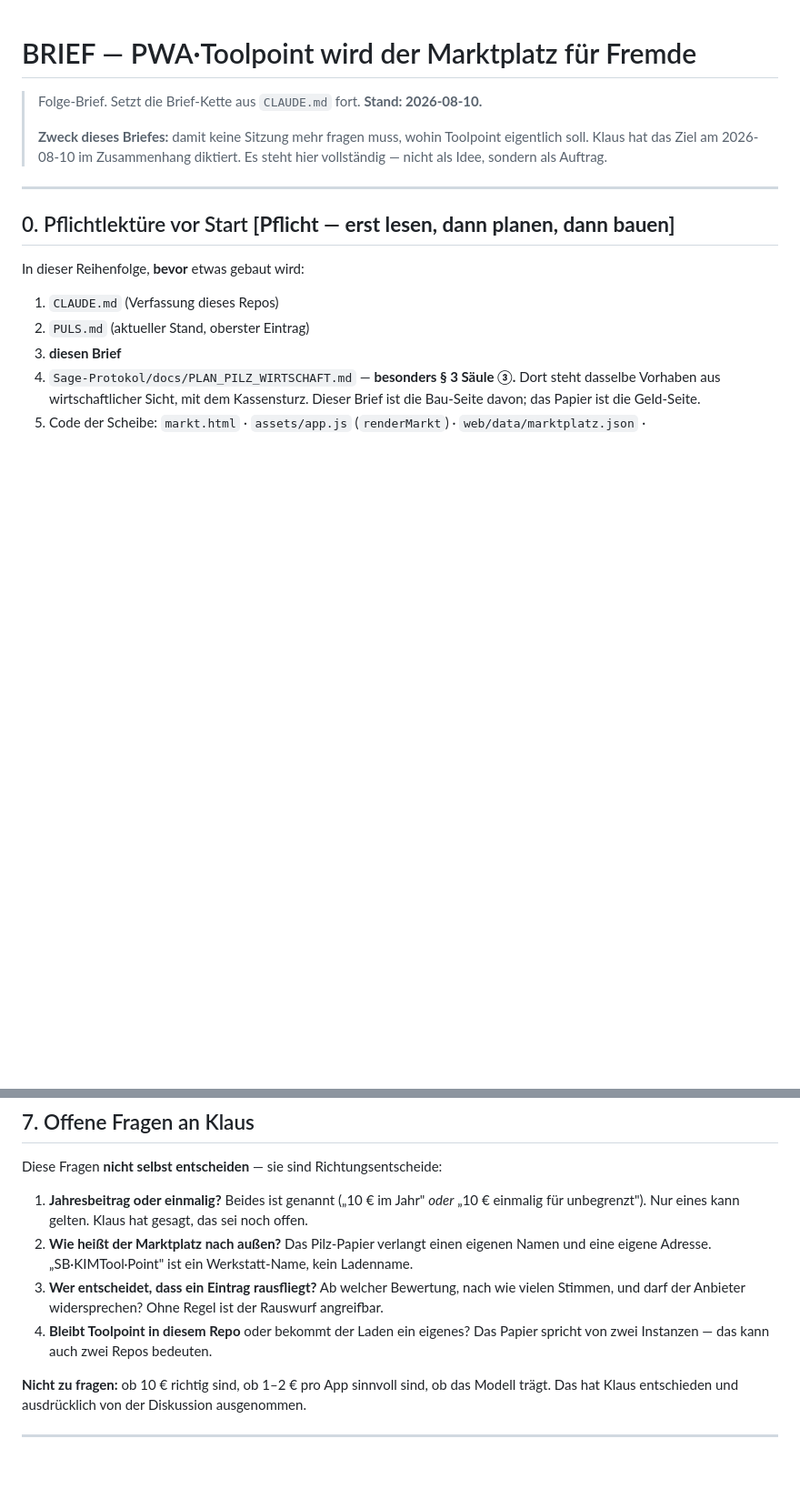
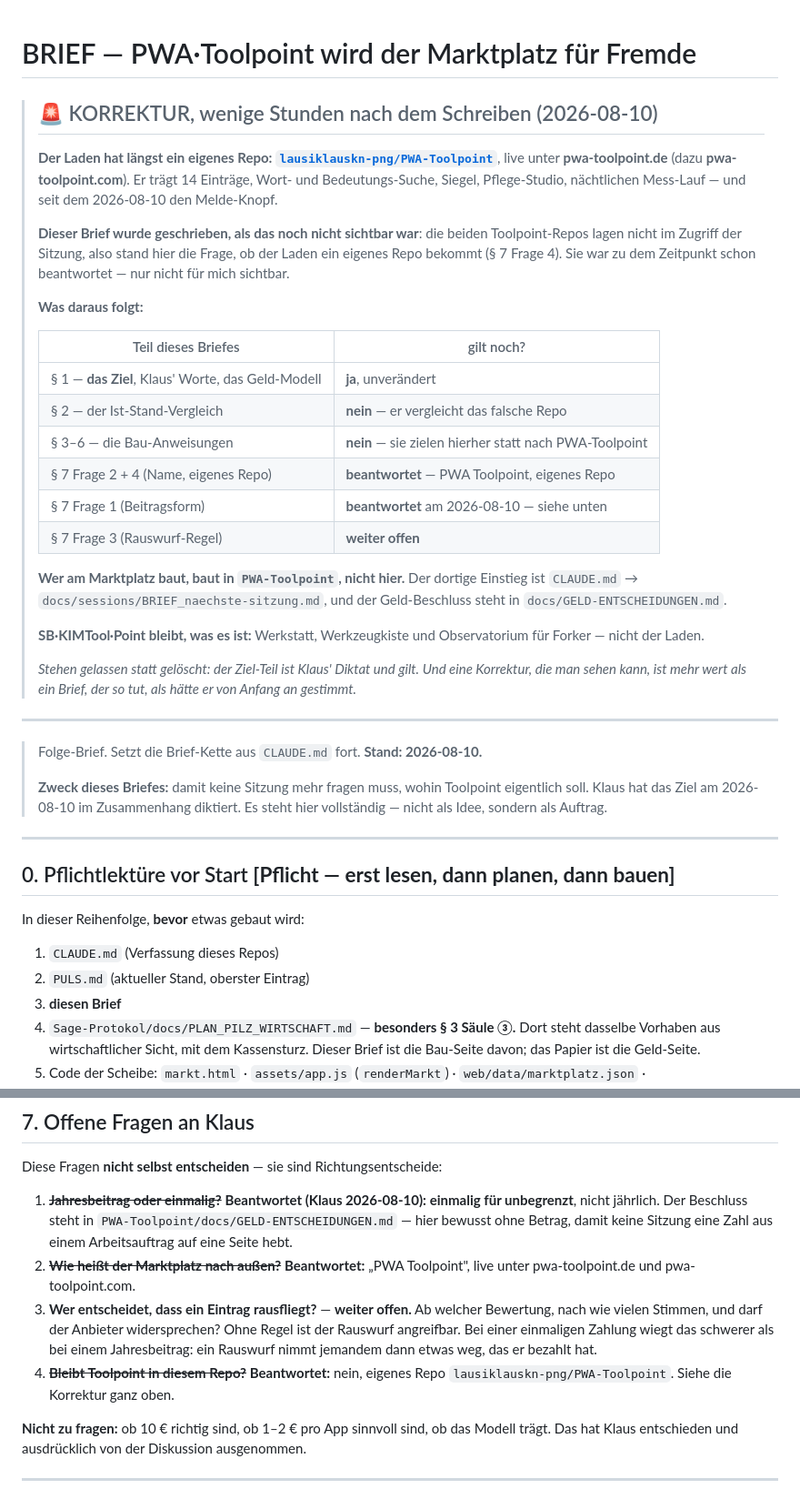
Before and after one commit to lausiklauskn-png/SB-KIMTool-Point, a Markdown page: docs/sessions/BRIEF_pwa-marktplatz-fuer-fremde.md, 2 parts joined by grey strips. Shown at 91% size. Drawn GitHub-style; blank space fills up the shorter version.

Commit message:
Korrektur: der Marktplatz für Fremde hat ein eigenes Repo (#147)
Der Brief von heute Morgen ist im Ziel richtig und im Ort falsch. Der Laden
existiert bereits als lausiklauskn-png/PWA-Toolpoint, live unter
pwa-toolpoint.de (dazu .com): 14 Eintraege, Wort- und Bedeutungs-Suche,
Siegel, Pflege-Studio, naechtlicher Mess-Lauf.

Der Sitzung ist es entgangen, weil die beiden Toolpoint-Repos nicht im
Zugriff lagen. Die Frage "bekommt der Laden ein eigenes Repo?" stand deshalb
als offen im Brief, obwohl sie laengst beantwortet war. Aufgefallen ueber die
Server-Konfiguration von family-project: freigabe-config.example.php nennt
unter `ziele` ein Repo PWA-Toolpoint mit eigener Kennung PT_LISTINGS.

Die Lehre: dass eine Sitzung ein Repo nicht sieht, heisst nicht, dass es
nicht existiert. Erst pruefen, welchen Ausschnitt man vor sich hat, dann ueber
die Landschaft urteilen. Dieselbe Familie wie der veraltete Klon, eine Ebene
hoeher — nicht der Stand war alt, sondern der Ausschnitt zu klein.

Der Brief traegt jetzt oben eine Korrektur, die Absatz fuer Absatz sagt, was
noch gilt (das Ziel, §1) und was nicht (§2-6, sie zielen aufs falsche Repo).
Drei der vier offenen Fragen sind beantwortet; offen bleibt die Rauswurf-Regel.

Reine Doku, kein Code. npm test unveraendert 114 gruen / 2 rot (kanon_import,
spore_v02 — dieselben zwei wie am 2026-08-08, nicht von dieser Arbeit).


Claude-Session: https://claude.ai/code/session_01MBc1y6zaYxMMsA8KRireej

Co-authored-by: Claude <noreply@anthropic.com>

```diff
--- a/docs/sessions/BRIEF_pwa-marktplatz-fuer-fremde.md
+++ b/docs/sessions/BRIEF_pwa-marktplatz-fuer-fremde.md
@@ -1,4 +1,40 @@
 # BRIEF — PWA·Toolpoint wird der Marktplatz für Fremde
+
+> ## 🚨 KORREKTUR, wenige Stunden nach dem Schreiben (2026-08-10)
+>
+> **Der Laden hat längst ein eigenes Repo: [`lausiklauskn-png/PWA-Toolpoint`](https://github.com/lausiklauskn-png/PWA-Toolpoint)**,
+> live unter **pwa-toolpoint.de** (dazu **pwa-toolpoint.com**). Er trägt 14
+> Einträge, Wort- und Bedeutungs-Suche, Siegel, Pflege-Studio, nächtlichen
+> Mess-Lauf — und seit dem 2026-08-10 den Melde-Knopf.
+>
+> **Dieser Brief wurde geschrieben, als das noch nicht sichtbar war**: die
+> beiden Toolpoint-Repos lagen nicht im Zugriff der Sitzung, also stand hier
+> die Frage, ob der Laden ein eigenes Repo bekommt (§ 7 Frage 4). Sie war zu
+> dem Zeitpunkt schon beantwortet — nur nicht für mich sichtbar.
+>
+> **Was daraus folgt:**
+>
+> | Teil dieses Briefes | gilt noch? |
+> |---|---|
+> | § 1 — **das Ziel**, Klaus' Worte, das Geld-Modell | **ja**, unverändert |
+> | § 2 — der Ist-Stand-Vergleich | **nein** — er vergleicht das falsche Repo |
+> | § 3–6 — die Bau-Anweisungen | **nein** — sie zielen hierher statt nach PWA-Toolpoint |
+> | § 7 Frage 2 + 4 (Name, eigenes Repo) | **beantwortet** — PWA Toolpoint, eigenes Repo |
+> | § 7 Frage 1 (Beitragsform) | **beantwortet** am 2026-08-10 — siehe unten |
+> | § 7 Frage 3 (Rauswurf-Regel) | **weiter offen** |
+>
+> **Wer am Marktplatz baut, baut in `PWA-Toolpoint`, nicht hier.** Der dortige
+> Einstieg ist `CLAUDE.md` → `docs/sessions/BRIEF_naechste-sitzung.md`, und der
+> Geld-Beschluss steht in `docs/GELD-ENTSCHEIDUNGEN.md`.
+>
+> **SB·KIMTool·Point bleibt, was es ist:** Werkstatt, Werkzeugkiste und
+> Observatorium für Forker — nicht der Laden.
+>
+> *Stehen gelassen statt gelöscht: der Ziel-Teil ist Klaus' Diktat und gilt.
+> Und eine Korrektur, die man sehen kann, ist mehr wert als ein Brief, der so
+> tut, als hätte er von Anfang an gestimmt.*
+
+---
 
 > Folge-Brief. Setzt die Brief-Kette aus `CLAUDE.md` fort. **Stand: 2026-08-10.**
 >
@@ -217,17 +253,19 @@ der Gewerbeanmeldung.
 
 Diese Fragen **nicht selbst entscheiden** — sie sind Richtungsentscheide:
 
-1. **Jahresbeitrag oder einmalig?** Beides ist genannt („10 € im Jahr" *oder*
-   „10 € einmalig für unbegrenzt"). Nur eines kann gelten. Klaus hat gesagt, das
-   sei noch offen.
-2. **Wie heißt der Marktplatz nach außen?** Das Pilz-Papier verlangt einen
-   eigenen Namen und eine eigene Adresse. „SB·KIMTool·Point" ist ein
-   Werkstatt-Name, kein Ladenname.
-3. **Wer entscheidet, dass ein Eintrag rausfliegt?** Ab welcher Bewertung, nach
-   wie vielen Stimmen, und darf der Anbieter widersprechen? Ohne Regel ist der
-   Rauswurf angreifbar.
-4. **Bleibt Toolpoint in diesem Repo** oder bekommt der Laden ein eigenes? Das
-   Papier spricht von zwei Instanzen — das kann auch zwei Repos bedeuten.
+1. ~~**Jahresbeitrag oder einmalig?**~~ **Beantwortet (Klaus 2026-08-10):**
+   **einmalig für unbegrenzt**, nicht jährlich. Der Beschluss steht in
+   `PWA-Toolpoint/docs/GELD-ENTSCHEIDUNGEN.md` — hier bewusst ohne Betrag,
+   damit keine Sitzung eine Zahl aus einem Arbeitsauftrag auf eine Seite hebt.
+2. ~~**Wie heißt der Marktplatz nach außen?**~~ **Beantwortet:** „PWA Toolpoint",
+   live unter pwa-toolpoint.de und pwa-toolpoint.com.
+3. **Wer entscheidet, dass ein Eintrag rausfliegt?** — **weiter offen.** Ab
+   welcher Bewertung, nach wie vielen Stimmen, und darf der Anbieter
+   widersprechen? Ohne Regel ist der Rauswurf angreifbar. Bei einer einmaligen
+   Zahlung wiegt das schwerer als bei einem Jahresbeitrag: ein Rauswurf nimmt
+   jemandem dann etwas weg, das er bezahlt hat.
+4. ~~**Bleibt Toolpoint in diesem Repo?**~~ **Beantwortet:** nein, eigenes Repo
+   `lausiklauskn-png/PWA-Toolpoint`. Siehe die Korrektur ganz oben.
 
 **Nicht zu fragen:** ob 10 € richtig sind, ob 1–2 € pro App sinnvoll sind, ob das
 Modell trägt. Das hat Klaus entschieden und ausdrücklich von der Diskussion
```
Also changed, not shown: PULS.md (+29 -0 lines).
